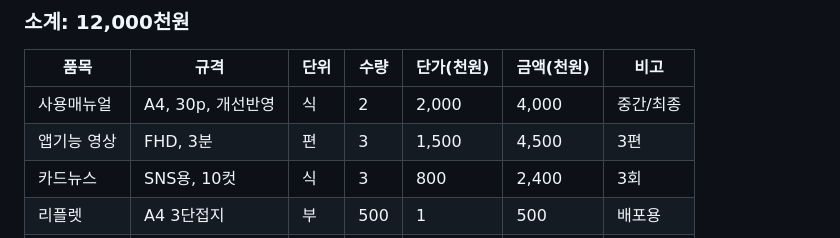
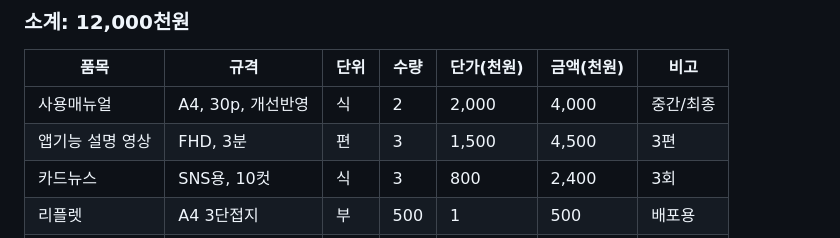
Before and after one commit to playinthesky/togi-checklist, a Markdown page: jeju-da-cost-final.md, the part around the change. GitHub-like rendering.

Commit message:
Fix: 앱기능 영상 → 앱기능 설명 영상
https://claude.ai/code/session_01Adsg2dAk4kB9fbdkxAzcvn

```diff
--- a/jeju-da-cost-final.md
+++ b/jeju-da-cost-final.md
@@ -46,7 +46,7 @@
 | 품목 | 규격 | 단위 | 수량 | 단가(천원) | 금액(천원) | 비고 |
 |------|------|------|------|------------|------------|------|
 | 사용매뉴얼 | A4, 30p, 개선반영 | 식 | 2 | 2,000 | 4,000 | 중간/최종 |
-| 앱기능 영상 | FHD, 3분 | 편 | 3 | 1,500 | 4,500 | 3편 |
+| 앱기능 설명 영상 | FHD, 3분 | 편 | 3 | 1,500 | 4,500 | 3편 |
 | 카드뉴스 | SNS용, 10컷 | 식 | 3 | 800 | 2,400 | 3회 |
 | 리플렛 | A4 3단접지 | 부 | 500 | 1 | 500 | 배포용 |
 | 인쇄/배포비 | 우편/택배 | 식 | 1 | 600 | 600 | |
```
